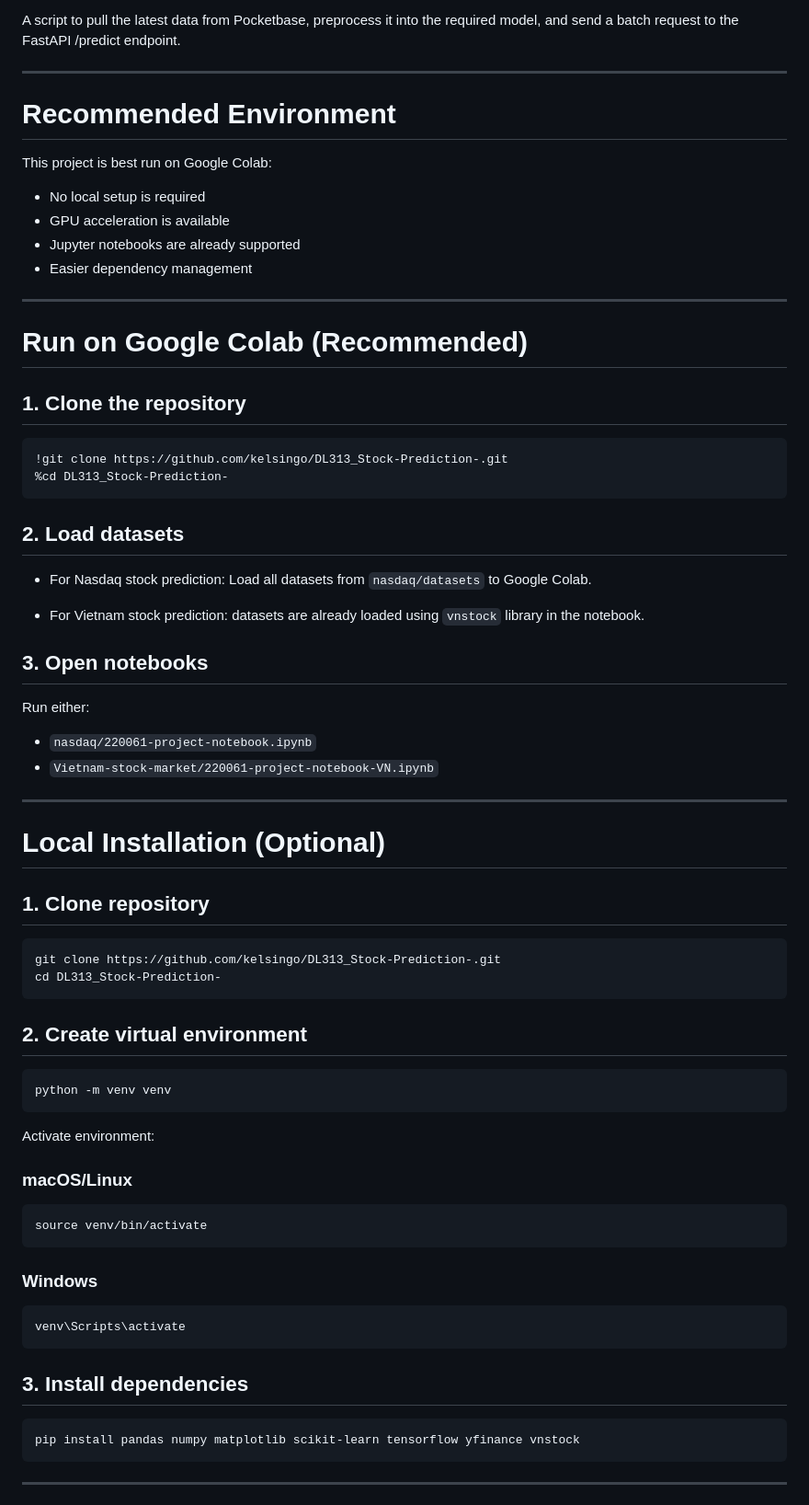
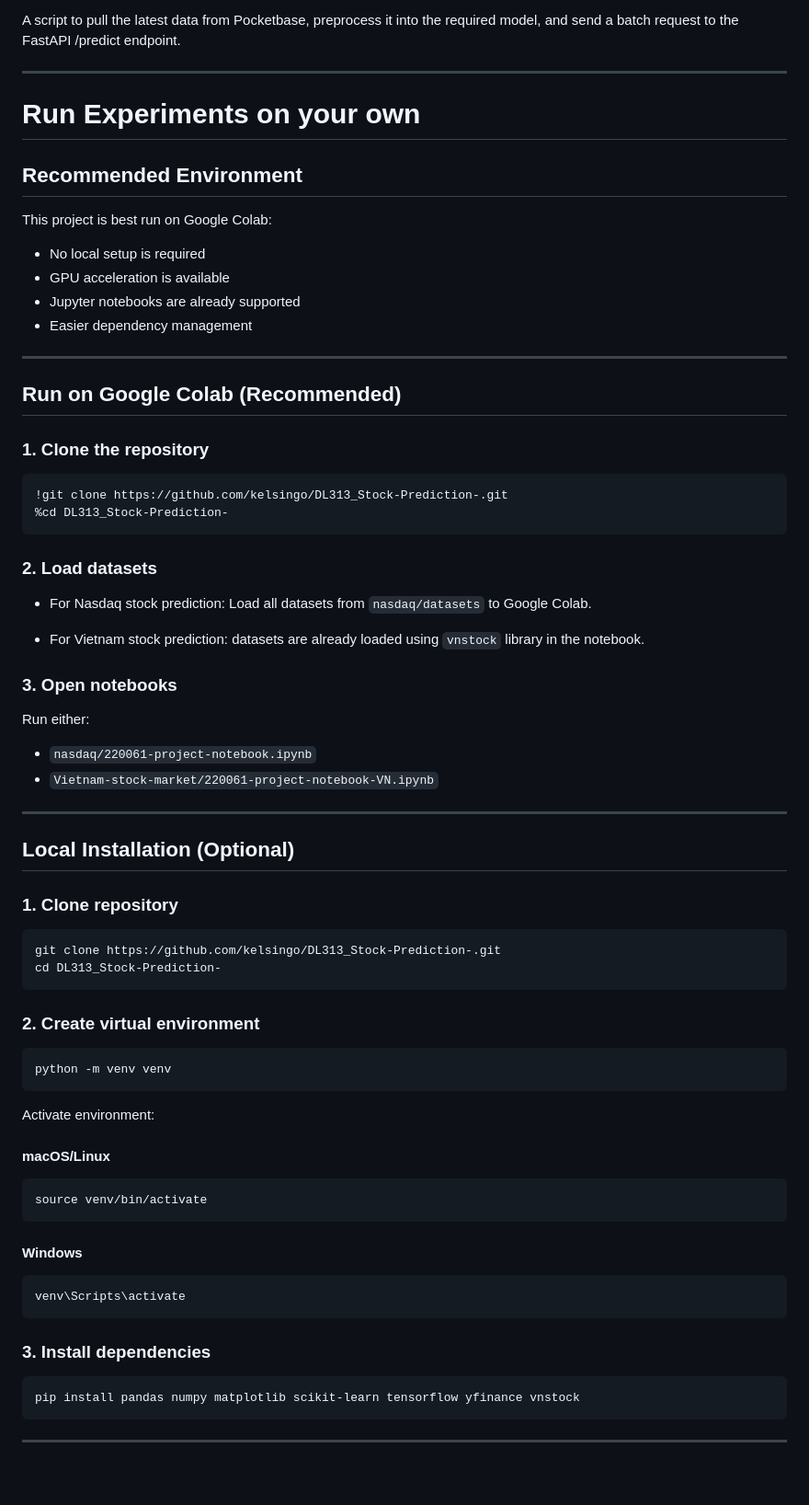
Before and after one commit to kelsingo/DL313_Stock-Prediction-, a Markdown page: README.md, the part around one of its changes. Shown at 92% size. Drawn GitHub-style; blank space fills up the shorter version.

````diff
--- a/README.md
+++ b/README.md
@@ -84,8 +84,9 @@ A script to pull the latest data from Pocketbase, preprocess it into the require
 
 
 ---
+# Run Experiments on your own
 
-# Recommended Environment
+## Recommended Environment
 
 This project is best run on Google Colab:
 
@@ -96,21 +97,21 @@ This project is best run on Google Colab:
 
 ---
 
-# Run on Google Colab (Recommended)
+## Run on Google Colab (Recommended)
 
-## 1. Clone the repository
+### 1. Clone the repository
 
 ```python
 !git clone https://github.com/kelsingo/DL313_Stock-Prediction-.git
 %cd DL313_Stock-Prediction-
 ```
 
-## 2. Load datasets
+### 2. Load datasets
 
 - For Nasdaq stock prediction: Load all datasets from ```nasdaq/datasets``` to Google Colab.
 
 - For Vietnam stock prediction: datasets are already loaded using ```vnstock``` library in the notebook.
-## 3. Open notebooks
+### 3. Open notebooks
 
 Run either:
 
@@ -119,16 +120,16 @@ Run either:
 
 ---
 
-# Local Installation (Optional)
+## Local Installation (Optional)
 
-## 1. Clone repository
+### 1. Clone repository
 
 ```bash
 git clone https://github.com/kelsingo/DL313_Stock-Prediction-.git
 cd DL313_Stock-Prediction-
 ```
 
-## 2. Create virtual environment
+### 2. Create virtual environment
 
 ```bash
 python -m venv venv
@@ -136,19 +137,19 @@ python -m venv venv
 
 Activate environment:
 
-### macOS/Linux
+#### macOS/Linux
 
 ```bash
 source venv/bin/activate
 ```
 
-### Windows
+#### Windows
 
 ```bash
 venv\Scripts\activate
 ```
 
-## 3. Install dependencies
+### 3. Install dependencies
 
 ```bash
 pip install pandas numpy matplotlib scikit-learn tensorflow yfinance vnstock
````
Also changed, not shown: other parts of README.md (+1 -2 lines).
